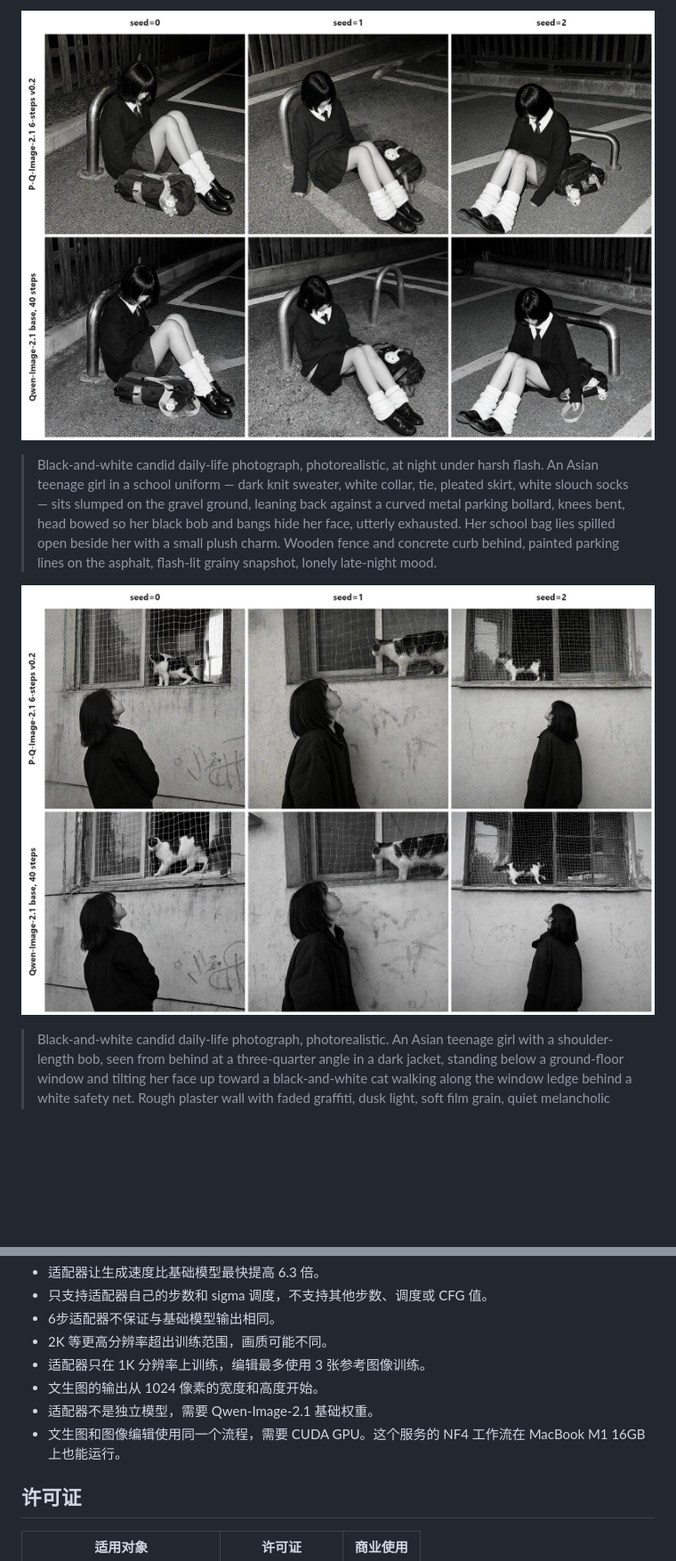
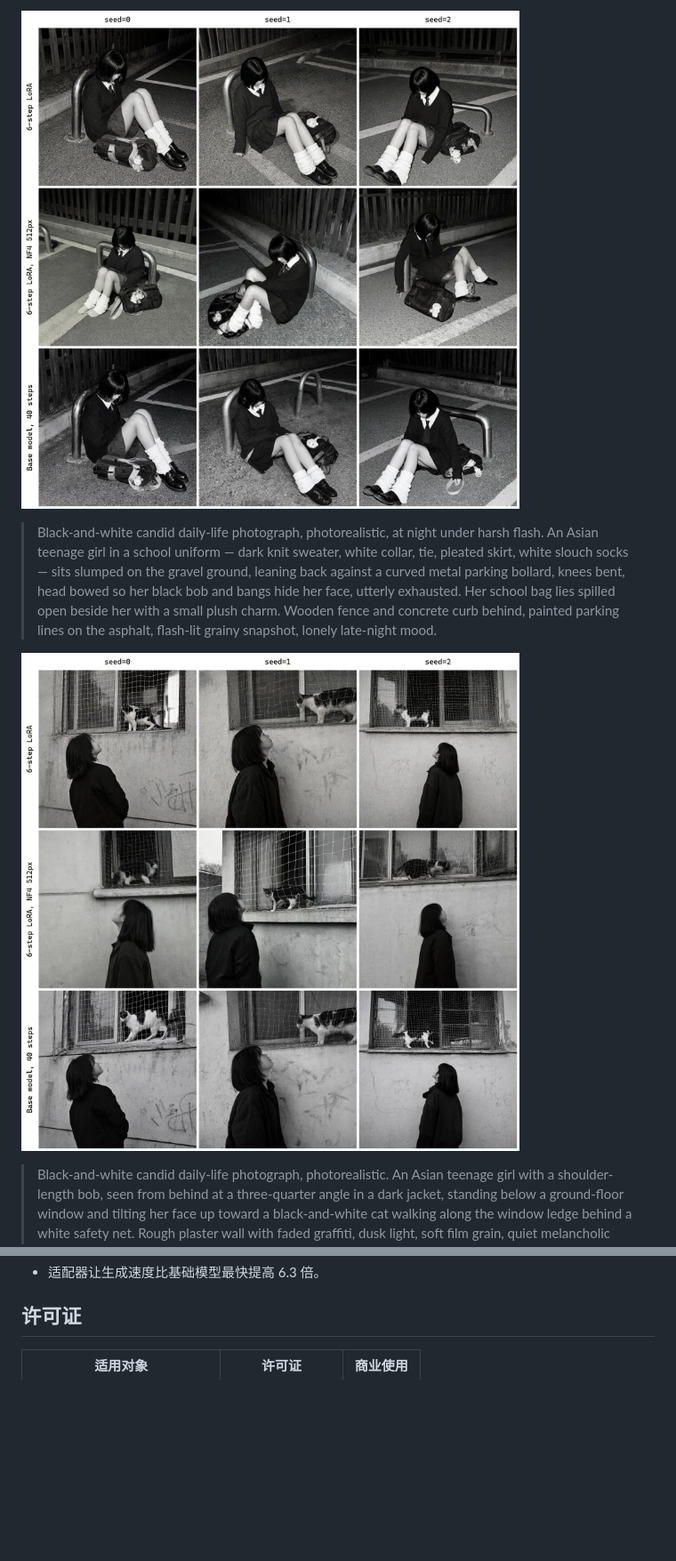
Before and after one commit to MindrLabs/image-generation-qwen-image-pruna, a Markdown page: README.zh.md, 2 parts joined by grey strips. Shown at 89% size. GitHub-like rendering; pictures changed too: docs/images/fast-text-to-image-bollard-night.jpg (added), docs/images/fast-text-to-image-cat-window.jpg (added), docs/images/text-to-image-bollard-night.jpg (deleted); blank space fills up the shorter version.

```diff
--- a/README.zh.md
+++ b/README.zh.md
@@ -80,9 +81,9 @@ API 地址为 http://localhost:8080/api ，Gradio 界面地址为 http://localho
 
-![bollard-night、RTX 4090](docs/images/text-to-image-bollard-night.jpg)
+![文生图](docs/images/fast-text-to-image-bollard-night.jpg)
 
 > Black-and-white candid daily-life photograph, photorealistic, at night under harsh flash. An Asian teenage girl in a school uniform — dark knit sweater, white collar, tie, pleated skirt, white slouch socks — sits slumped on the gravel ground, leaning back against a curved metal parking bollard, knees bent, head bowed so her black bob and bangs hide her face, utterly exhausted. Her school bag lies spilled open beside her with a small plush charm. Wooden fence and concrete curb behind, painted parking lines on the asphalt, flash-lit grainy snapshot, lonely late-night mood.
 
-![cat-window、RTX 4090](docs/images/text-to-image-cat-window.jpg)
+![文生图](docs/images/fast-text-to-image-cat-window.jpg)
 
 > Black-and-white candid daily-life photograph, photorealistic. An Asian teenage girl with a shoulder-length bob, seen from behind at a three-quarter angle in a dark jacket, standing below a ground-floor window and tilting her face up toward a black-and-white cat walking along the window ledge behind a white safety net. Rough plaster wall with faded graffiti, dusk light, soft film grain, quiet melancholic mood.
 
@@ -121,11 +130,4 @@ API 地址为 http://localhost:8080/api ，Gradio 界面地址为 http://localho
 - 适配器让生成速度比基础模型最快提高 6.3 倍。
-- 只支持适配器自己的步数和 sigma 调度，不支持其他步数、调度或 CFG 值。
-- 6步适配器不保证与基础模型输出相同。
-- 2K 等更高分辨率超出训练范围，画质可能不同。
-- 适配器只在 1K 分辨率上训练，编辑最多使用 3 张参考图像训练。
-- 文生图的输出从 1024 像素的宽度和高度开始。
-- 适配器不是独立模型，需要 Qwen-Image-2.1 基础权重。
-- 文生图和图像编辑使用同一个流程，需要 CUDA GPU。这个服务的 NF4 工作流在 MacBook M1 16GB 上也能运行。
 
 ## 许可证
 
```
Also changed, not shown: other parts of README.zh.md (+47 -38 lines), README.ko.md (+49 -47 lines), README.md (+50 -48 lines), docs/images/fast-text-to-image-swing-teddy.jpg (added), docs/images/text-to-image-swing-teddy.jpg (deleted).
